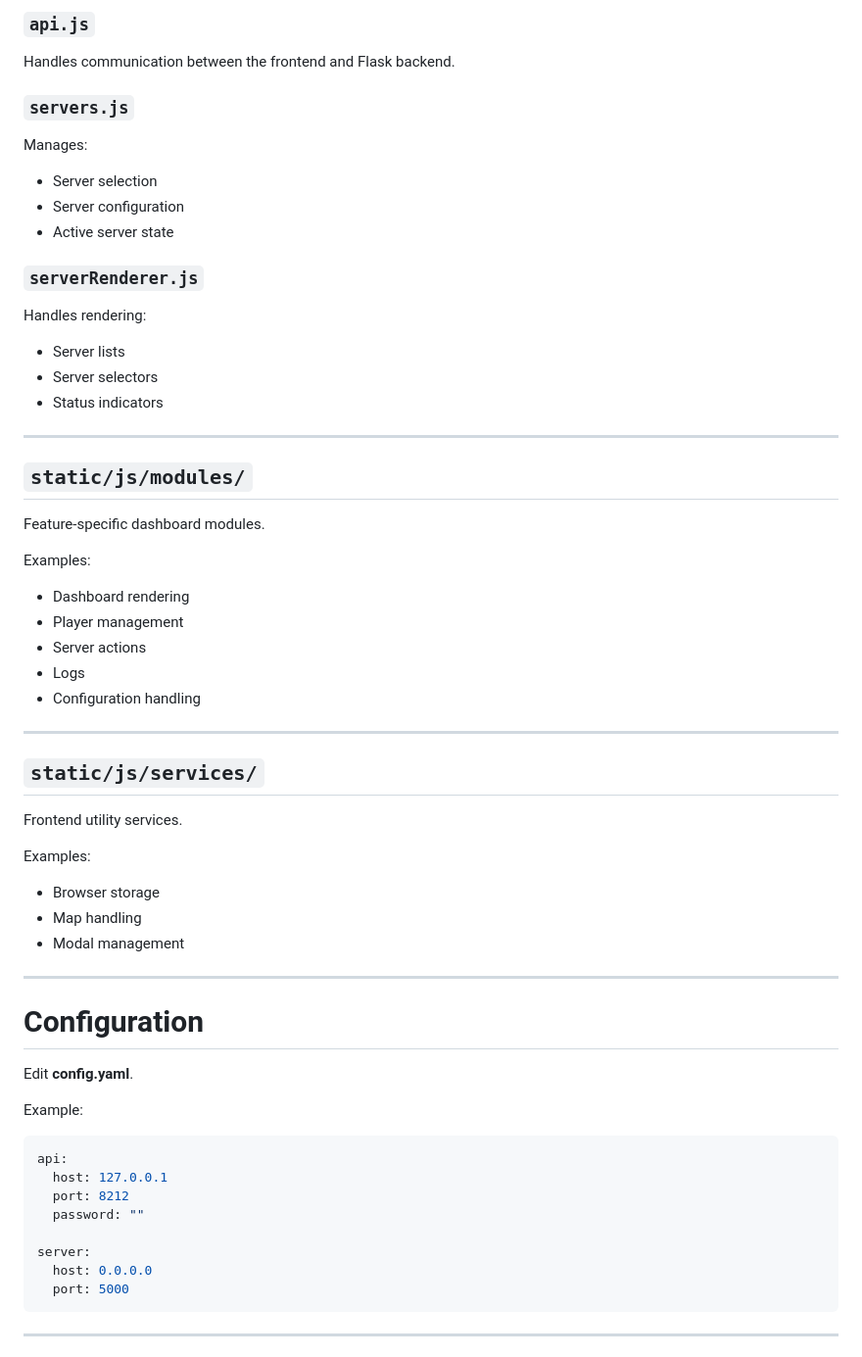
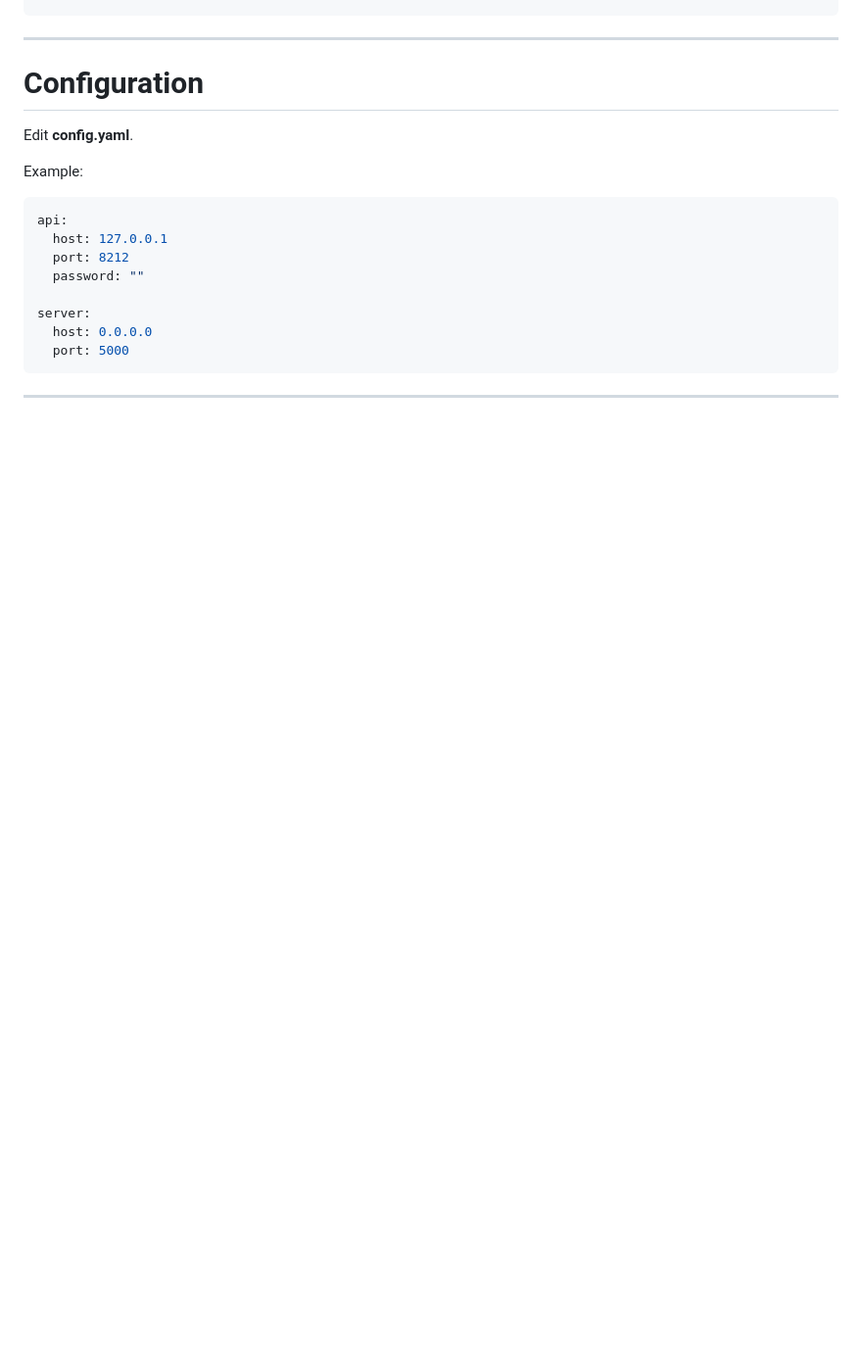
Before and after one commit to FMAWrath2069/Palworld-Dashboard, a Markdown page: README.md, the part around one of its changes. Shown at 98% size. Rendered like a GitHub page; blank space fills up the shorter version.

```diff
--- a/README.md
+++ b/README.md
@@ -226,48 +152,3 @@ Application startup and initialization.
-### `api.js`
-
-Handles communication between the frontend and Flask backend.
-
-### `servers.js`
-
-Manages:
-
-* Server selection
-* Server configuration
-* Active server state
-
-### `serverRenderer.js`
-
-Handles rendering:
-
-* Server lists
-* Server selectors
-* Status indicators
-
----
-
-## `static/js/modules/`
-
-Feature-specific dashboard modules.
-
-Examples:
-
-* Dashboard rendering
-* Player management
-* Server actions
-* Logs
-* Configuration handling
-
----
-
-## `static/js/services/`
-
-Frontend utility services.
-
-Examples:
-
-* Browser storage
-* Map handling
-* Modal management
 
 ---
 
```
Also changed, not shown: other parts of README.md (+0 -74 lines).
